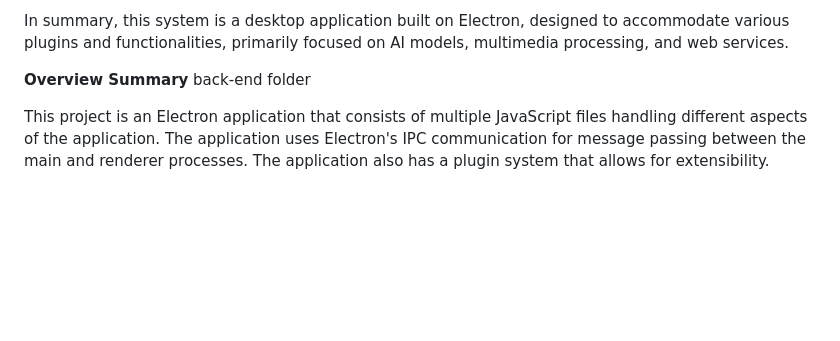
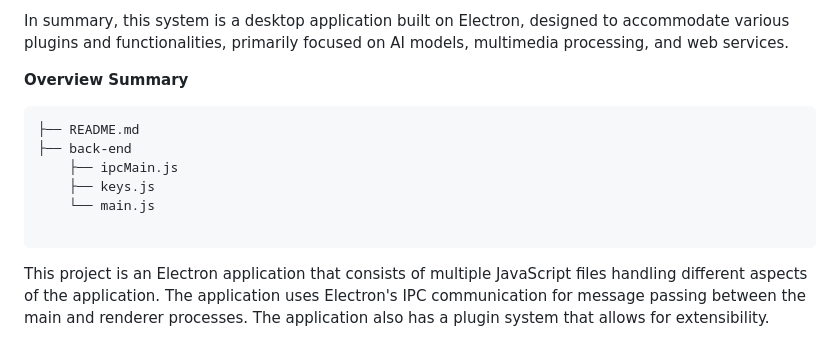
Before and after one commit to dikkietrom/KITT-AI-Browser, a Markdown page: README.md, the part around the change. Drawn GitHub-style; blank space fills up the shorter version.

```diff
--- a/README.md
+++ b/README.md
@@ -135,7 +135,16 @@ Configuration and Package Files: The system has package.json, package-lock.json,
 In summary, this system is a desktop application built on Electron, designed to accommodate various plugins and functionalities, primarily focused on AI models, multimedia processing, and web services.
 
 
-**Overview Summary** back-end folder
+**Overview Summary**
+<pre>
+├── README.md
+├── back-end
+    ├── ipcMain.js
+    ├── keys.js
+    └── main.js
+
+</pre>
+
 
 This project is an Electron application that consists of multiple JavaScript files handling different aspects of the application. The application uses Electron's IPC communication for message passing between the main and renderer processes. The application also has a plugin system that allows for extensibility.
 
```
